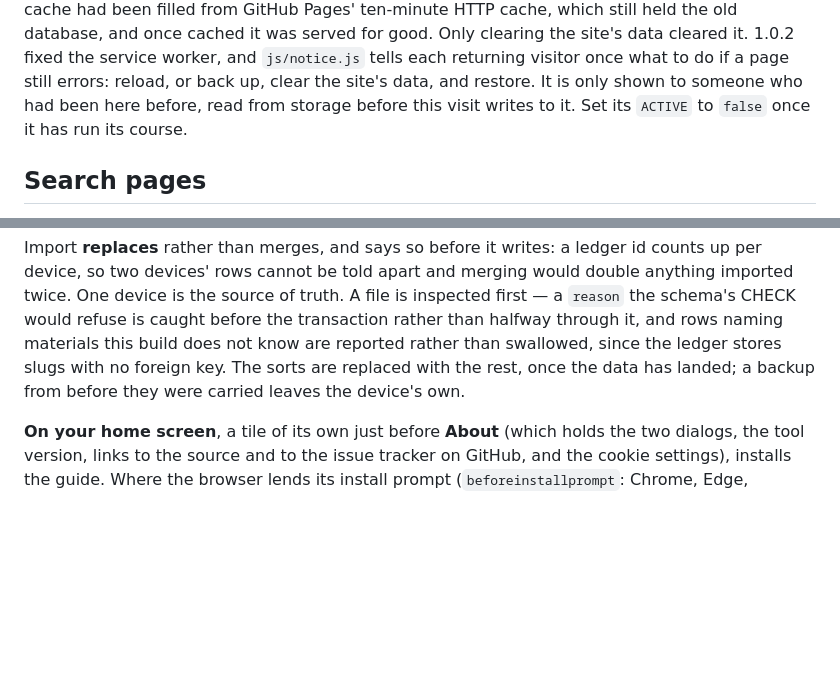
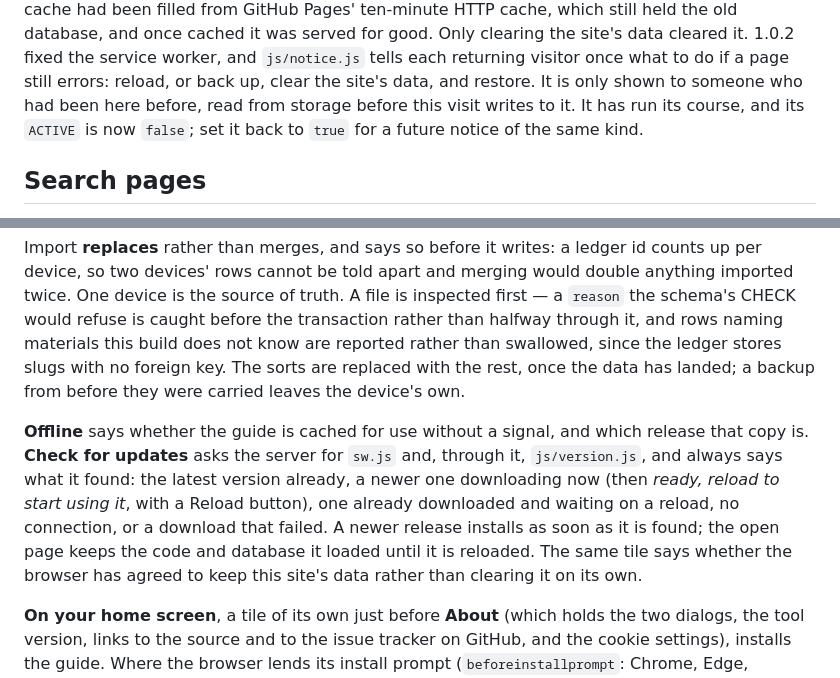
Before and after one commit to arindam-bose/rdr2-crafting-guide, a Markdown page: EXTENDED_README.md, 2 parts joined by grey strips. Rendered like a GitHub page; blank space fills up the shorter version.

```diff
--- a/EXTENDED_README.md
+++ b/EXTENDED_README.md
@@ -170,8 +170,9 @@ once cached it was served for good. Only clearing the site's data cleared it.
 1.0.2 fixed the service worker, and `js/notice.js` tells each returning visitor
 once what to do if a page still errors: reload, or back up, clear the site's
 data, and restore. It is only shown to someone who had been here before, read
-from storage before this visit writes to it. Set its `ACTIVE` to `false` once
-it has run its course.
+from storage before this visit writes to it. It has run its course, and its
+`ACTIVE` is now `false`; set it back to `true` for a future notice of the same
+kind.
 
 ## Search pages
 
@@ -757,6 +758,16 @@ build does not know are reported rather than swallowed, since the ledger stores
 slugs with no foreign key. The sorts are replaced with the rest, once the data
 has landed; a backup from before they were carried leaves the device's own.
 
+**Offline** says whether the guide is cached for use without a signal, and
+which release that copy is. **Check for updates** asks the server for `sw.js`
+and, through it, `js/version.js`, and always says what it found: the latest
+version already, a newer one downloading now (then *ready, reload to start
+using it*, with a Reload button), one already downloaded and waiting on a
+reload, no connection, or a download that failed. A newer release installs as
+soon as it is found; the open page keeps the code and database it loaded
+until it is reloaded. The same tile says whether the browser has agreed to
+keep this site's data rather than clearing it on its own.
+
 **On your home screen**, a tile of its own just before **About** (which
 holds the two dialogs, the tool version, links to the source and to the
 issue tracker on GitHub, and the cookie settings),
```
Also changed, not shown: README.md (+8 -3 lines).
